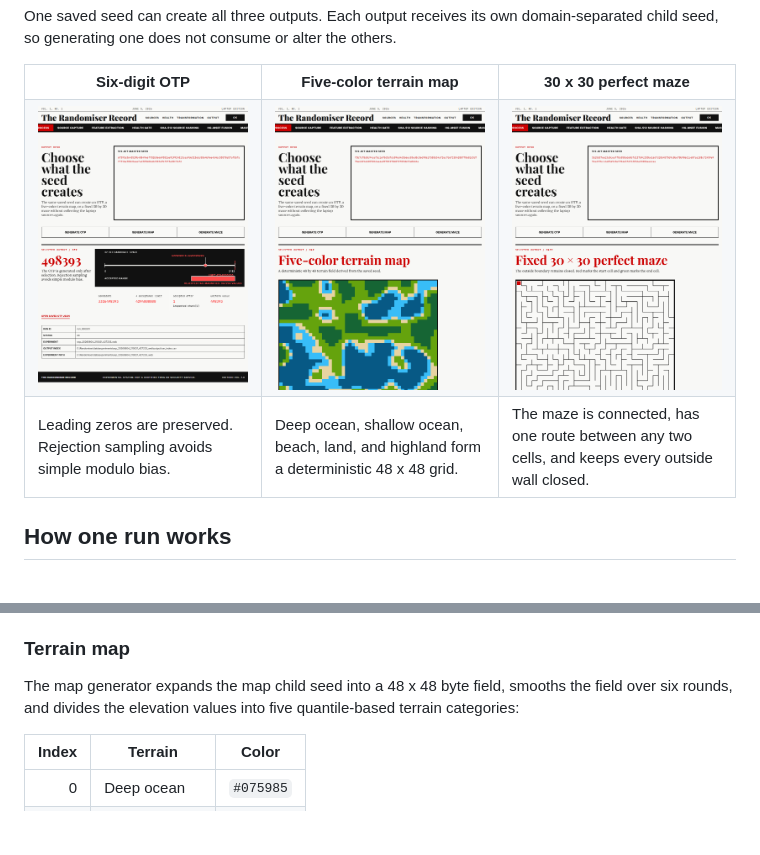
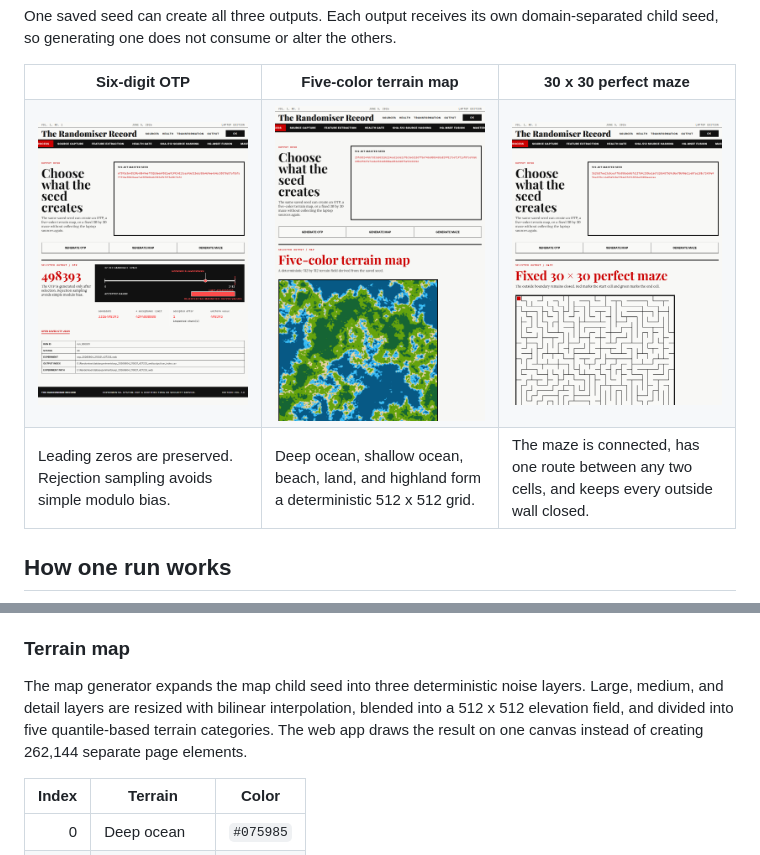
Before and after one commit to brinesolution/Randomizer, a Markdown page: README.md, 2 parts joined by grey strips. GitHub-like rendering; pictures changed too: docs/assets/map-result.png; blank space fills up the shorter version.

```diff
--- a/README.md
+++ b/README.md
@@ -38,7 +38,7 @@ others.
   </tr>
   <tr>
     <td>Leading zeros are preserved. Rejection sampling avoids simple modulo bias.</td>
-    <td>Deep ocean, shallow ocean, beach, land, and highland form a deterministic 48 x 48 grid.</td>
+    <td>Deep ocean, shallow ocean, beach, land, and highland form a deterministic 512 x 512 grid.</td>
     <td>The maze is connected, has one route between any two cells, and keeps every outside wall closed.</td>
   </tr>
 </table>
@@ -144,9 +144,11 @@ hash.
 
 ### Terrain map
 
-The map generator expands the map child seed into a 48 x 48 byte field,
-smooths the field over six rounds, and divides the elevation values into five
-quantile-based terrain categories:
+The map generator expands the map child seed into three deterministic noise
+layers. Large, medium, and detail layers are resized with bilinear
+interpolation, blended into a 512 x 512 elevation field, and divided into five
+quantile-based terrain categories. The web app draws the result on one canvas
+instead of creating 262,144 separate page elements.
 
 | Index | Terrain | Color |
 | ---: | --- | --- |
```
Also changed, not shown: 4 other files.
